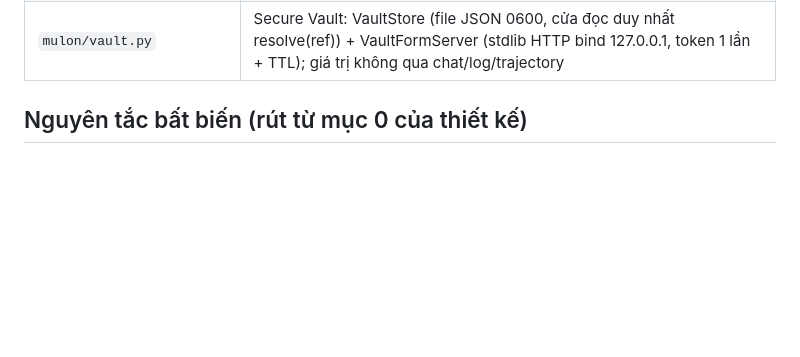
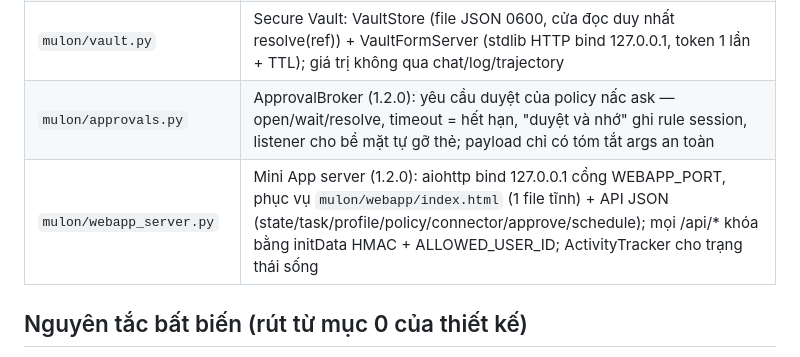
Before and after one commit to mmmnhat/mulon-v2, a Markdown page: ARCHITECTURE.md, the part around the change. Rendered like a GitHub page; blank space fills up the shorter version.

Commit message:
feat: 1.2.0 Mini App + policy 3 nấc + thẻ duyệt — ARCHITECTURE.md

```diff
--- a/ARCHITECTURE.md
+++ b/ARCHITECTURE.md
@@ -77,6 +77,8 @@ Phase 6 trình — không tự gửi.
 | `mulon/ideas.py` | IdeaEngine: sinh thẻ ý tưởng (hết hạn theo config), dọn thẻ hết hạn, 'làm luôn' -> goal + task, bỏ qua |
 | `mulon/library.py` | LibraryService: lập chỉ mục workspace, thùng rác 30 ngày (move file thật vào workspace/trash/), chia sẻ <=48h trạng thái chờ host |
 | `mulon/vault.py` | Secure Vault: VaultStore (file JSON 0600, cửa đọc duy nhất resolve(ref)) + VaultFormServer (stdlib HTTP bind 127.0.0.1, token 1 lần + TTL); giá trị không qua chat/log/trajectory |
+| `mulon/approvals.py` | ApprovalBroker (1.2.0): yêu cầu duyệt của policy nấc ask — open/wait/resolve, timeout = hết hạn, "duyệt và nhớ" ghi rule session, listener cho bề mặt tự gỡ thẻ; payload chỉ có tóm tắt args an toàn |
+| `mulon/webapp_server.py` | Mini App server (1.2.0): aiohttp bind 127.0.0.1 cổng WEBAPP_PORT, phục vụ `mulon/webapp/index.html` (1 file tĩnh) + API JSON (state/task/profile/policy/connector/approve/schedule); mọi /api/* khóa bằng initData HMAC + ALLOWED_USER_ID; ActivityTracker cho trạng thái sống |
 
 ## Nguyên tắc bất biến (rút từ mục 0 của thiết kế)
 
```
